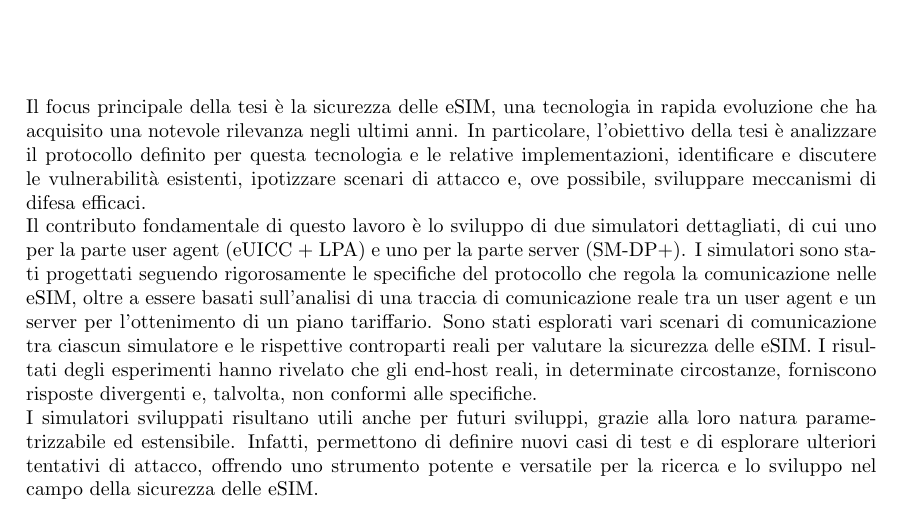
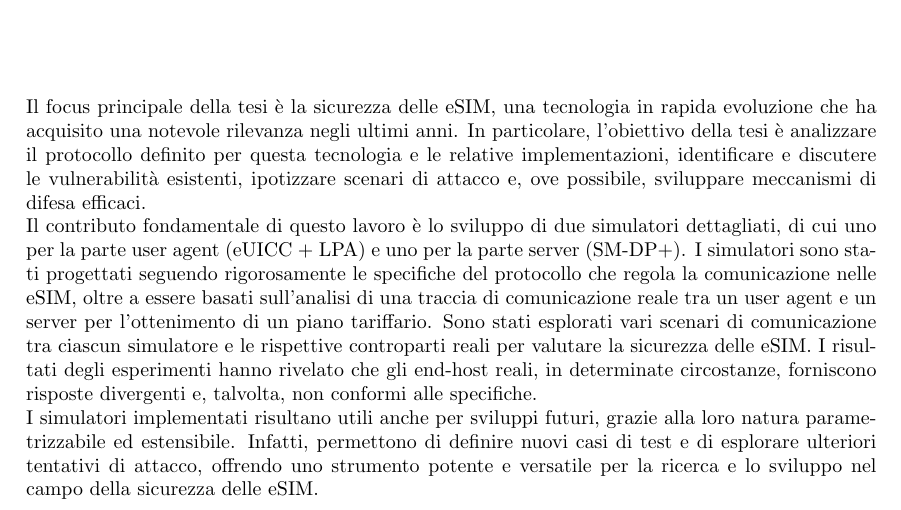
Before and after one commit to Fanfarillo/tesi-eSIM, a LaTeX book (utilities/latex-tesi/Tesi.tex): part of page 3 of 125, cut so that both start at the same text. Compiled offline with pdfLaTeX.

Commit message:
Per la tesi: ALEA IACTA EST (davvero)

```diff
--- a/utilities/latex-tesi/Tesi.tex
+++ b/utilities/latex-tesi/Tesi.tex
@@ -46,7 +46,7 @@
 \chapter*{Abstract}
 Il focus principale della tesi è la sicurezza delle eSIM, una tecnologia in rapida evoluzione che ha acquisito una notevole rilevanza negli ultimi anni. In particolare, l'obiettivo della tesi è analizzare il protocollo definito per questa tecnologia e le relative implementazioni, identificare e discutere le vulnerabilità esistenti, ipotizzare scenari di attacco e, ove possibile, sviluppare meccanismi di difesa efficaci.\\
 Il contributo fondamentale di questo lavoro è lo sviluppo di due simulatori dettagliati, di cui uno per la parte user agent (eUICC + LPA) e uno per la parte server (SM-DP+). I simulatori sono stati progettati seguendo rigorosamente le specifiche del protocollo che regola la comunicazione nelle eSIM, oltre a essere basati sull'analisi di una traccia di comunicazione reale tra un user agent e un server per l'ottenimento di un piano tariffario. Sono stati esplorati vari scenari di comunicazione tra ciascun simulatore e le rispettive controparti reali per valutare la sicurezza delle eSIM. I risultati degli esperimenti hanno rivelato che gli end-host reali, in determinate circostanze, forniscono risposte divergenti e, talvolta, non conformi alle specifiche.\\
-I simulatori sviluppati risultano utili anche per futuri sviluppi, grazie alla loro natura parametrizzabile ed estensibile. Infatti, permettono di definire nuovi casi di test e di esplorare ulteriori tentativi di attacco, offrendo uno strumento potente e versatile per la ricerca e lo sviluppo nel campo della sicurezza delle eSIM.
+I simulatori implementati risultano utili anche per sviluppi futuri, grazie alla loro natura parametrizzabile ed estensibile. Infatti, permettono di definire nuovi casi di test e di esplorare ulteriori tentativi di attacco, offrendo uno strumento potente e versatile per la ricerca e lo sviluppo nel campo della sicurezza delle eSIM.
 
 \tableofcontents
 \listoffigures
```
Also changed, not shown: 3 other files.
